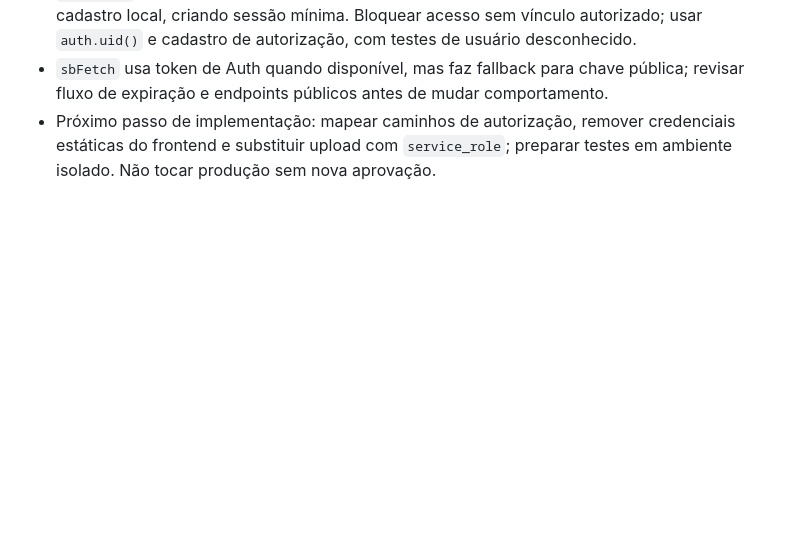
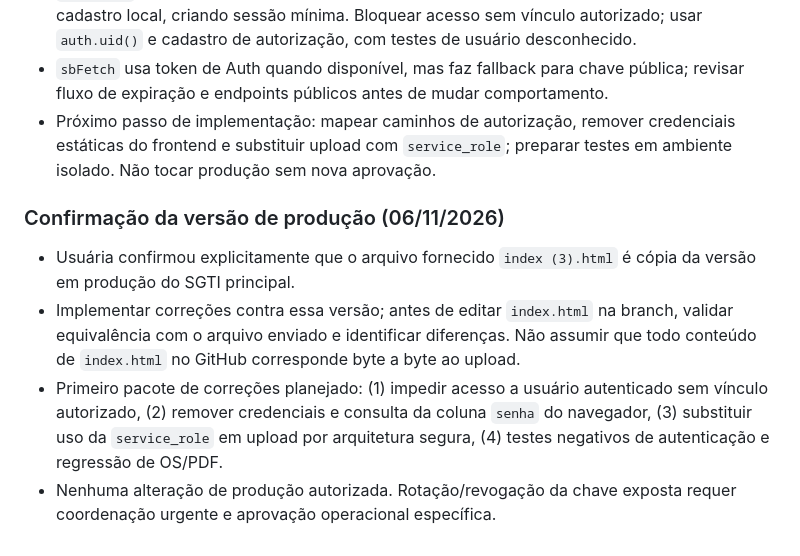
Before and after one commit to nandacriscastro-prog/sgti-tjmg, a Markdown page: TODO.md, the part around the change. Drawn GitHub-style; blank space fills up the shorter version.

Commit message:
docs(security): confirmar HTML em produção e definir primeiro pacote

```diff
--- a/TODO.md
+++ b/TODO.md
@@ -139,3 +139,10 @@ Não houve policies `authenticated` retornadas nesta consulta. Isso confirma ris
 - `PageLogin` autentica com Auth, mas aceita qualquer conta Auth válida não encontrada no cadastro local, criando sessão mínima. Bloquear acesso sem vínculo autorizado; usar `auth.uid()` e cadastro de autorização, com testes de usuário desconhecido.
 - `sbFetch` usa token de Auth quando disponível, mas faz fallback para chave pública; revisar fluxo de expiração e endpoints públicos antes de mudar comportamento.
 - Próximo passo de implementação: mapear caminhos de autorização, remover credenciais estáticas do frontend e substituir upload com `service_role`; preparar testes em ambiente isolado. Não tocar produção sem nova aprovação.
+
+
+### Confirmação da versão de produção (06/11/2026)
+- Usuária confirmou explicitamente que o arquivo fornecido `index (3).html` é cópia da versão em produção do SGTI principal.
+- Implementar correções contra essa versão; antes de editar `index.html` na branch, validar equivalência com o arquivo enviado e identificar diferenças. Não assumir que todo conteúdo de `index.html` no GitHub corresponde byte a byte ao upload.
+- Primeiro pacote de correções planejado: (1) impedir acesso a usuário autenticado sem vínculo autorizado, (2) remover credenciais e consulta da coluna `senha` do navegador, (3) substituir uso da `service_role` em upload por arquitetura segura, (4) testes negativos de autenticação e regressão de OS/PDF.
+- Nenhuma alteração de produção autorizada. Rotação/revogação da chave exposta requer coordenação urgente e aprovação operacional específica.
```
